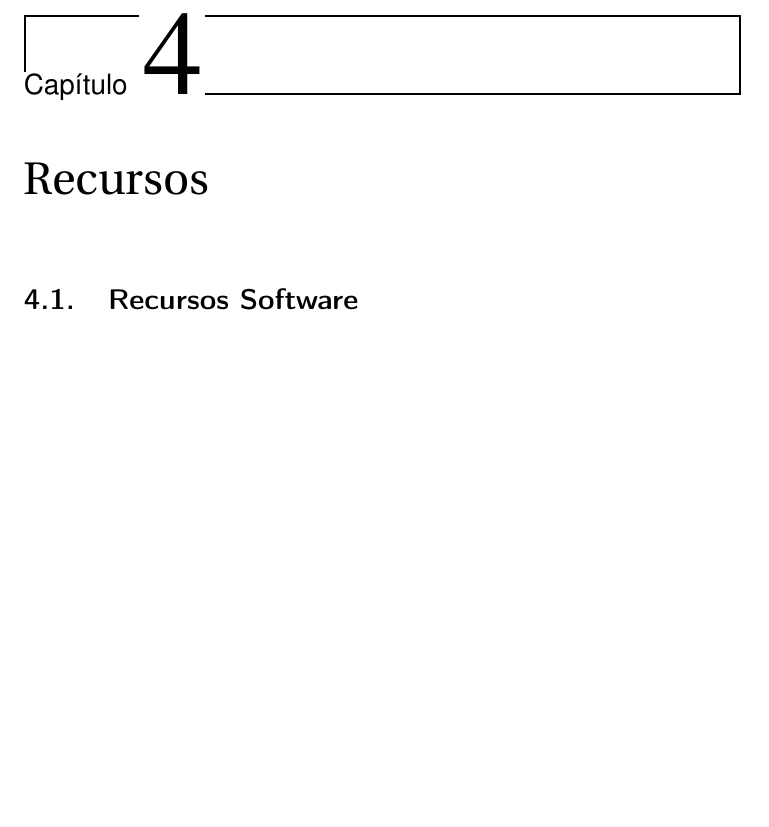
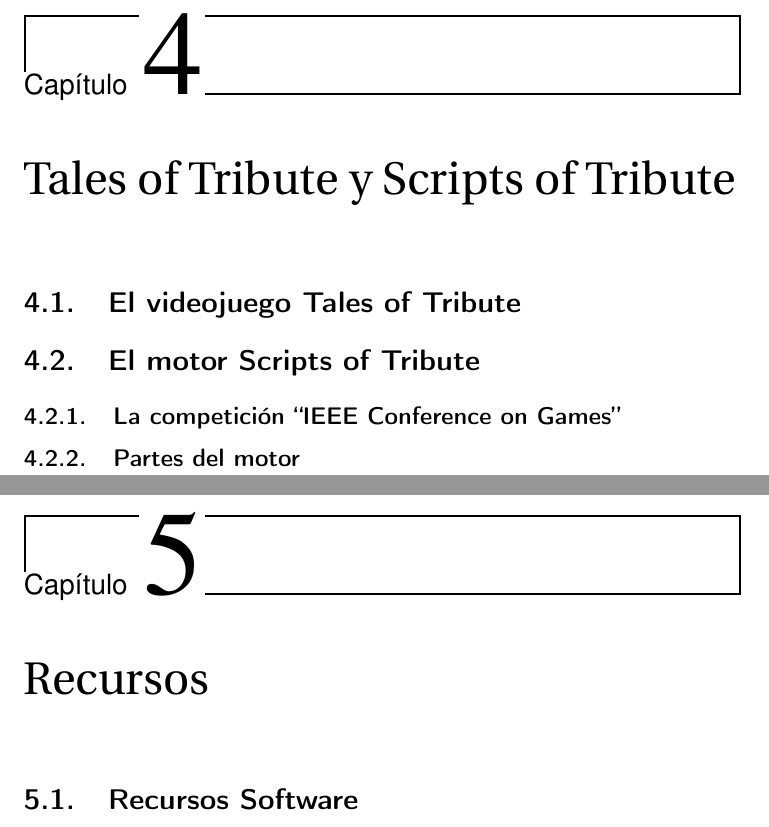
Before and after one commit to fergunet/2025-TFM-David-Castej-n, a LaTeX book (main.tex, which reads secciones/tales_of_tribute.tex): part of page 21 of 41 before the commit and two parts of pages 23 and 25 of 45 after it, the two joined at a grey line, cut so that both start at the same text, the shorter picture padded with empty space. Compiled offline with pdfLaTeX.

Commit message:
third index draft

```diff
--- /dev/null
+++ b/secciones/tales_of_tribute.tex
@@ -0,0 +1,13 @@
+\chapter{Tales of Tribute y Scripts of Tribute}
+
+
+\section{El videojuego Tales of Tribute}
+
+
+\section{El motor Scripts of Tribute}
+
+
+\subsection{La competición ``IEEE Conference on Games''}
+
+
+\subsection{Partes del motor}
```
Also changed, not shown: main.tex (+1 -0 lines), secciones/algoritmo.tex (+3 -0 lines), main.pdf, 1 other file.
